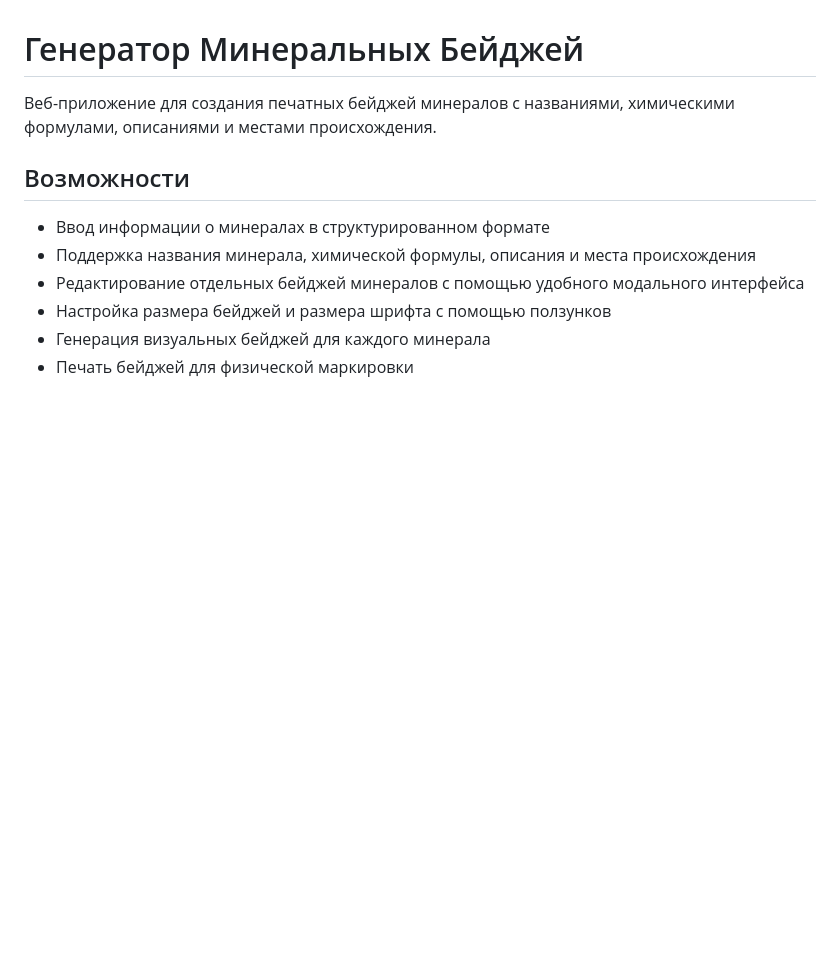
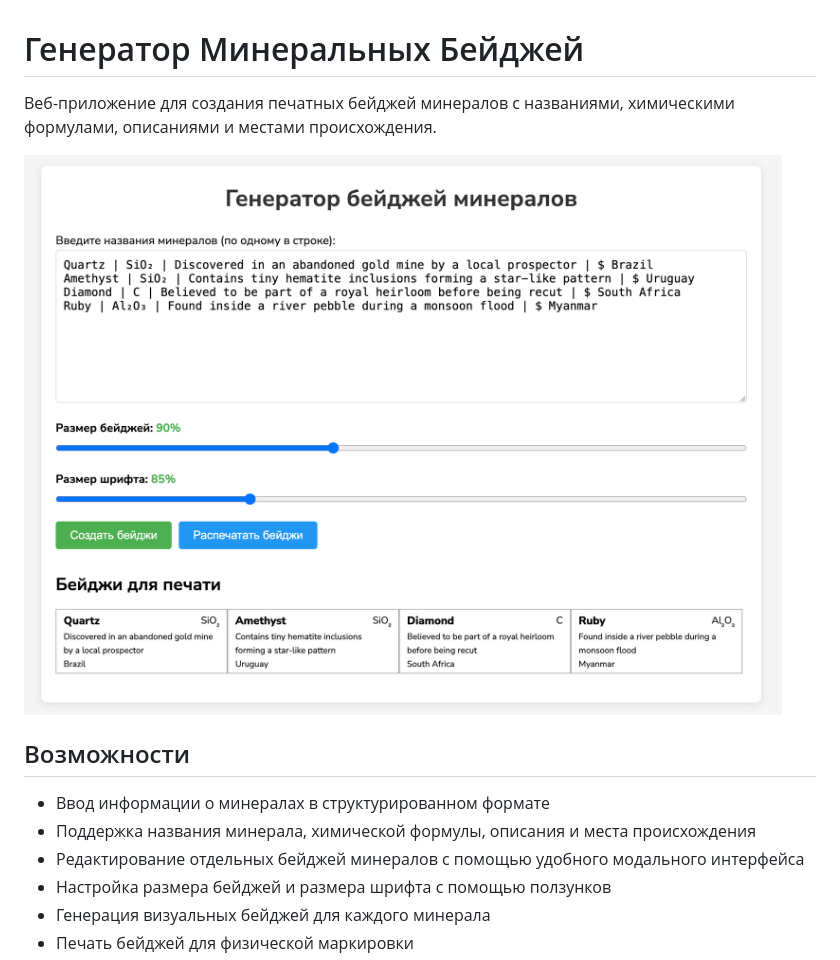
Before and after one commit to sagos95/Mineral-badge-editor, a Markdown page: README.ru.md, the part around the change. Rendered like a GitHub page; pictures changed too: screenshot-1.png (added); blank space fills up the shorter version.

Commit message:
Update mineral input placeholders in index.html for clarity and detail. Add screenshot to README files for visual reference of the Minerals Badge Generator.

```diff
--- a/README.ru.md
+++ b/README.ru.md
@@ -1,6 +1,8 @@
 # Генератор Минеральных Бейджей
 
 Веб-приложение для создания печатных бейджей минералов с названиями, химическими формулами, описаниями и местами происхождения.
+
+![Скриншот Генератора Минеральных Бейджей](screenshot-1.png)
 
 ## Возможности
 
```
Also changed, not shown: README.md (+2 -0 lines), 1 other file.
